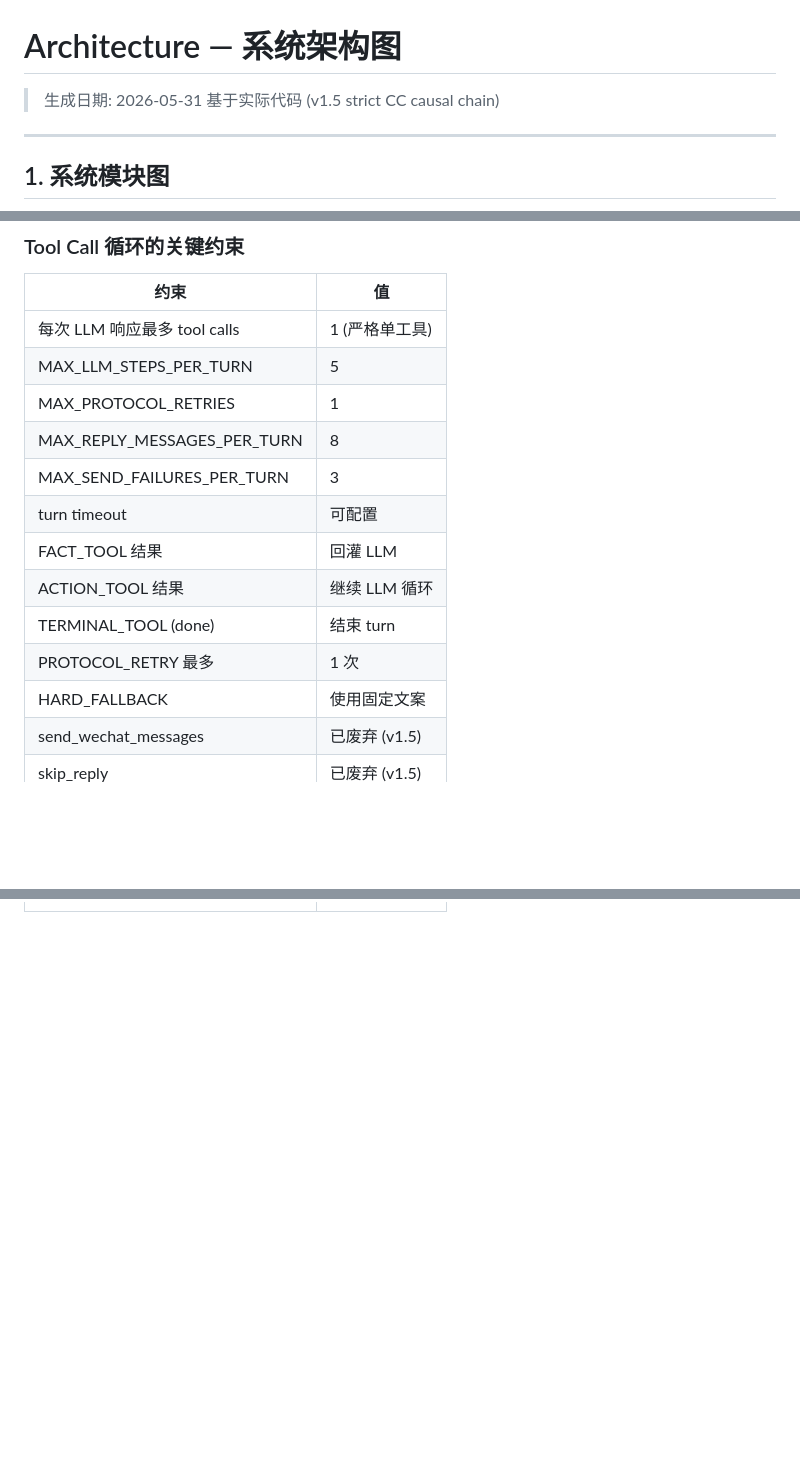
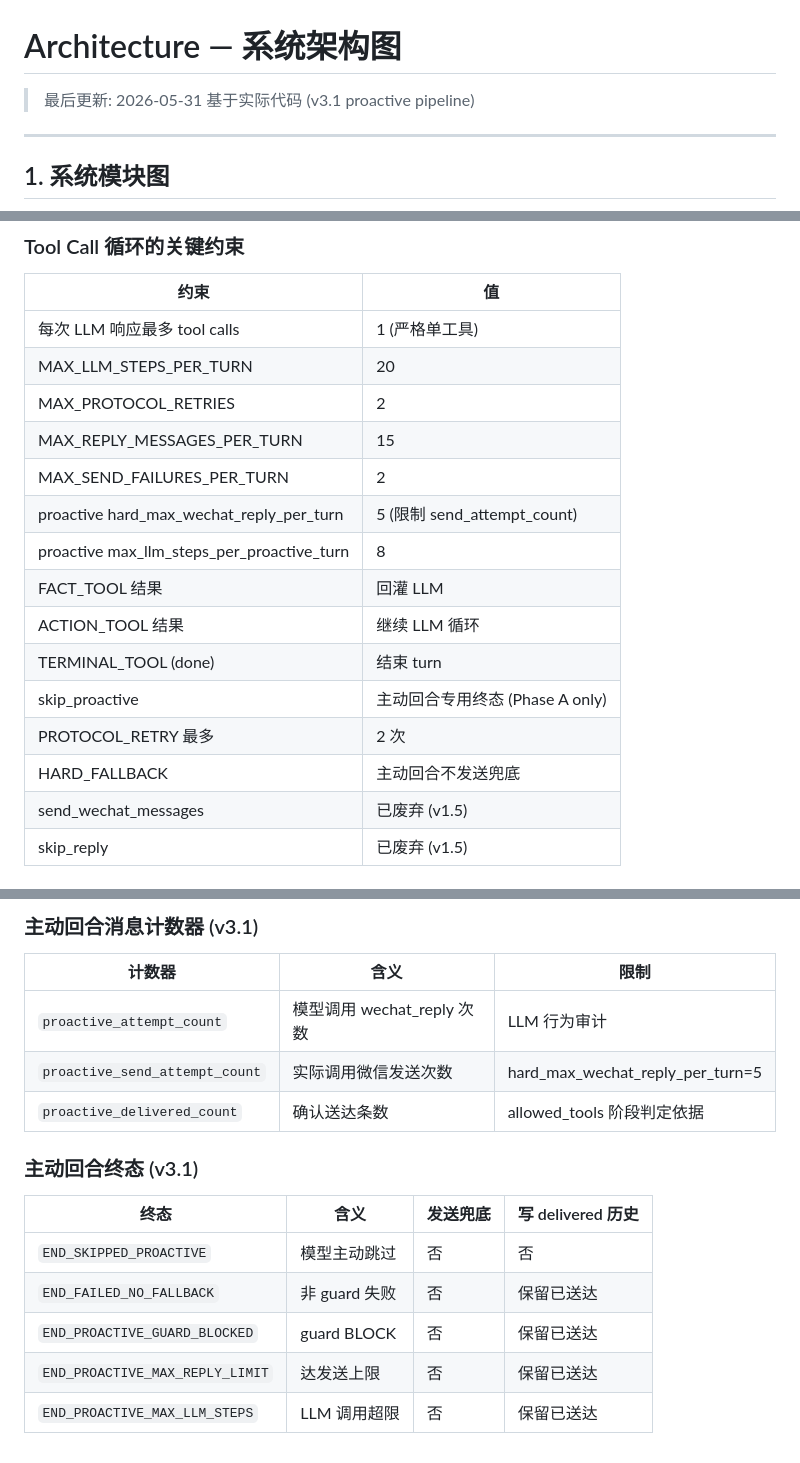
Before and after one commit to XiLongChong/lightchat-goal, a Markdown page: docs/architecture.md, 3 parts joined by grey strips. Rendered like a GitHub page; blank space fills up the shorter version.

Commit message:
docs: update ARCHITECTURE.md for v3.1 proactive pipeline

```diff
--- a/docs/architecture.md
+++ b/docs/architecture.md
@@ -1,7 +1,7 @@
 # Architecture — 系统架构图
 
-> 生成日期: 2026-05-31
-> 基于实际代码 (v1.5 strict CC causal chain)
+> 最后更新: 2026-05-31
+> 基于实际代码 (v3.1 proactive pipeline)
 
 ---
 
@@ -242,15 +259,17 @@ flowchart TD
 | 约束 | 值 |
 |------|-----|
 | 每次 LLM 响应最多 tool calls | 1 (严格单工具) |
-| MAX_LLM_STEPS_PER_TURN | 5 |
-| MAX_PROTOCOL_RETRIES | 1 |
-| MAX_REPLY_MESSAGES_PER_TURN | 8 |
-| MAX_SEND_FAILURES_PER_TURN | 3 |
-| turn timeout | 可配置 |
+| MAX_LLM_STEPS_PER_TURN | 20 |
+| MAX_PROTOCOL_RETRIES | 2 |
+| MAX_REPLY_MESSAGES_PER_TURN | 15 |
+| MAX_SEND_FAILURES_PER_TURN | 2 |
+| proactive hard_max_wechat_reply_per_turn | 5 (限制 send_attempt_count) |
+| proactive max_llm_steps_per_proactive_turn | 8 |
 | FACT_TOOL 结果 | 回灌 LLM |
 | ACTION_TOOL 结果 | 继续 LLM 循环 |
 | TERMINAL_TOOL (done) | 结束 turn |
-| PROTOCOL_RETRY 最多 | 1 次 |
-| HARD_FALLBACK | 使用固定文案 |
+| skip_proactive | 主动回合专用终态 (Phase A only) |
+| PROTOCOL_RETRY 最多 | 2 次 |
+| HARD_FALLBACK | 主动回合不发送兜底 |
 | send_wechat_messages | 已废弃 (v1.5) |
 | skip_reply | 已废弃 (v1.5) |
@@ -256,0 +333,17 @@ flowchart TD
+### 主动回合消息计数器 (v3.1)
+
+| 计数器 | 含义 | 限制 |
+|--------|------|------|
+| `proactive_attempt_count` | 模型调用 wechat_reply 次数 | LLM 行为审计 |
+| `proactive_send_attempt_count` | 实际调用微信发送次数 | hard_max_wechat_reply_per_turn=5 |
+| `proactive_delivered_count` | 确认送达条数 | allowed_tools 阶段判定依据 |
+
+### 主动回合终态 (v3.1)
+
+| 终态 | 含义 | 发送兜底 | 写 delivered 历史 |
+|------|------|----------|-------------------|
+| `END_SKIPPED_PROACTIVE` | 模型主动跳过 | 否 | 否 |
+| `END_FAILED_NO_FALLBACK` | 非 guard 失败 | 否 | 保留已送达 |
+| `END_PROACTIVE_GUARD_BLOCKED` | guard BLOCK | 否 | 保留已送达 |
+| `END_PROACTIVE_MAX_REPLY_LIMIT` | 达发送上限 | 否 | 保留已送达 |
+| `END_PROACTIVE_MAX_LLM_STEPS` | LLM 调用超限 | 否 | 保留已送达 |
```
Also changed, not shown: other parts of docs/architecture.md (+107 -33 lines).
